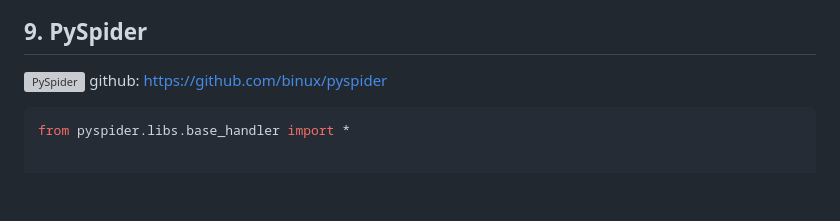
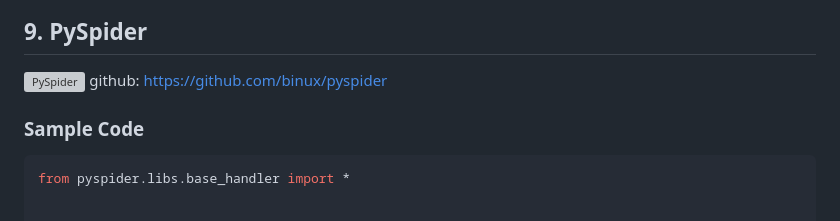
Before and after one commit to DESTHUbb/ScrapingPython, a Markdown page: README.md, the part around the change. Drawn GitHub-style; blank space fills up the shorter version; grey boxes are pictures that could not be loaded.

````diff
--- a/README.md
+++ b/README.md
@@ -150,6 +150,7 @@ https://www.npmjs.com/package/crawler
 ## 9. PySpider
 [![PySpider](https://user-images.githubusercontent.com/90658763/230080495-0df48e82-85a7-4c1b-9538-feb849564af6.png)](https://docs.pyspider.org/en/latest/)
 github: https://github.com/binux/pyspider
+### Sample Code
 ```python
 from pyspider.libs.base_handler import *
 
````
